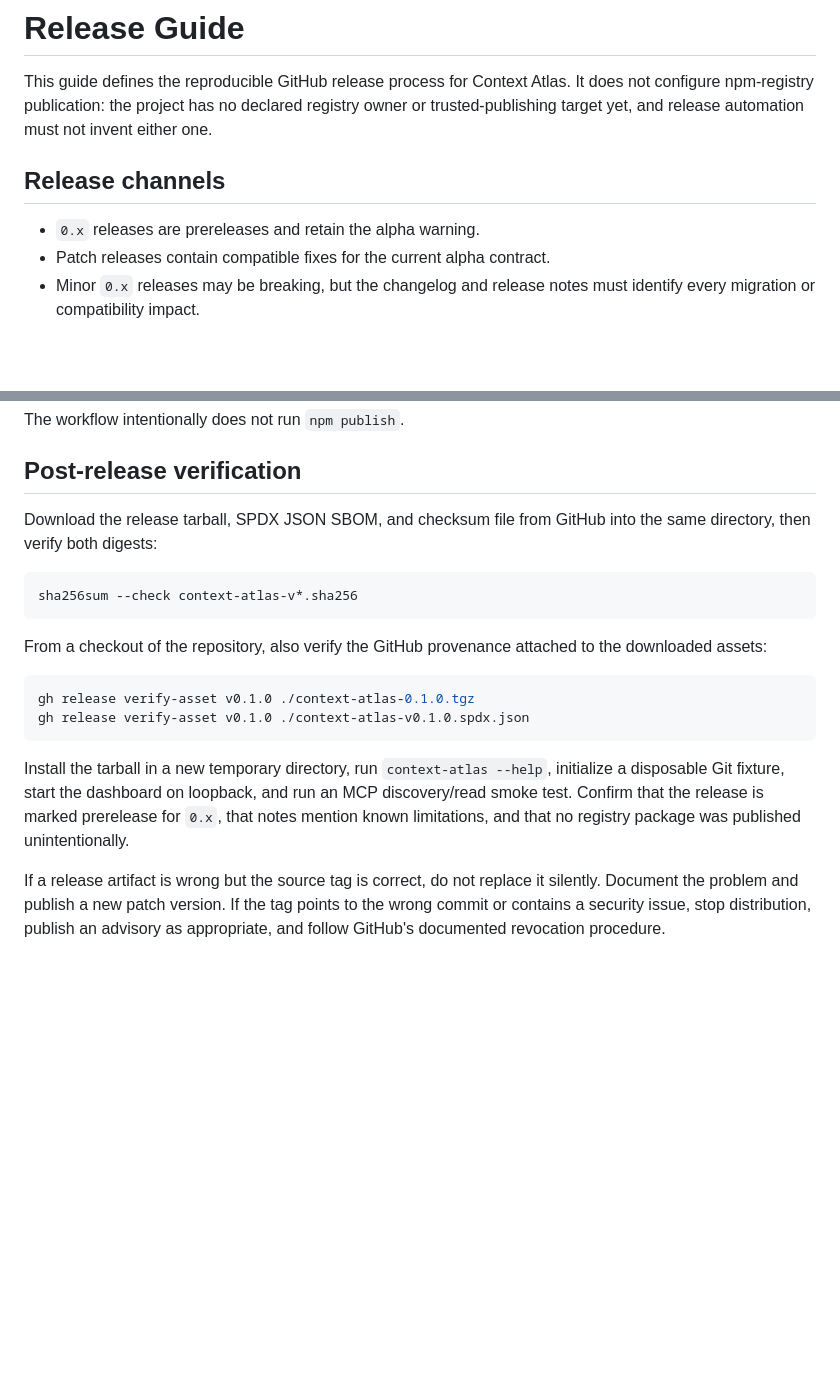
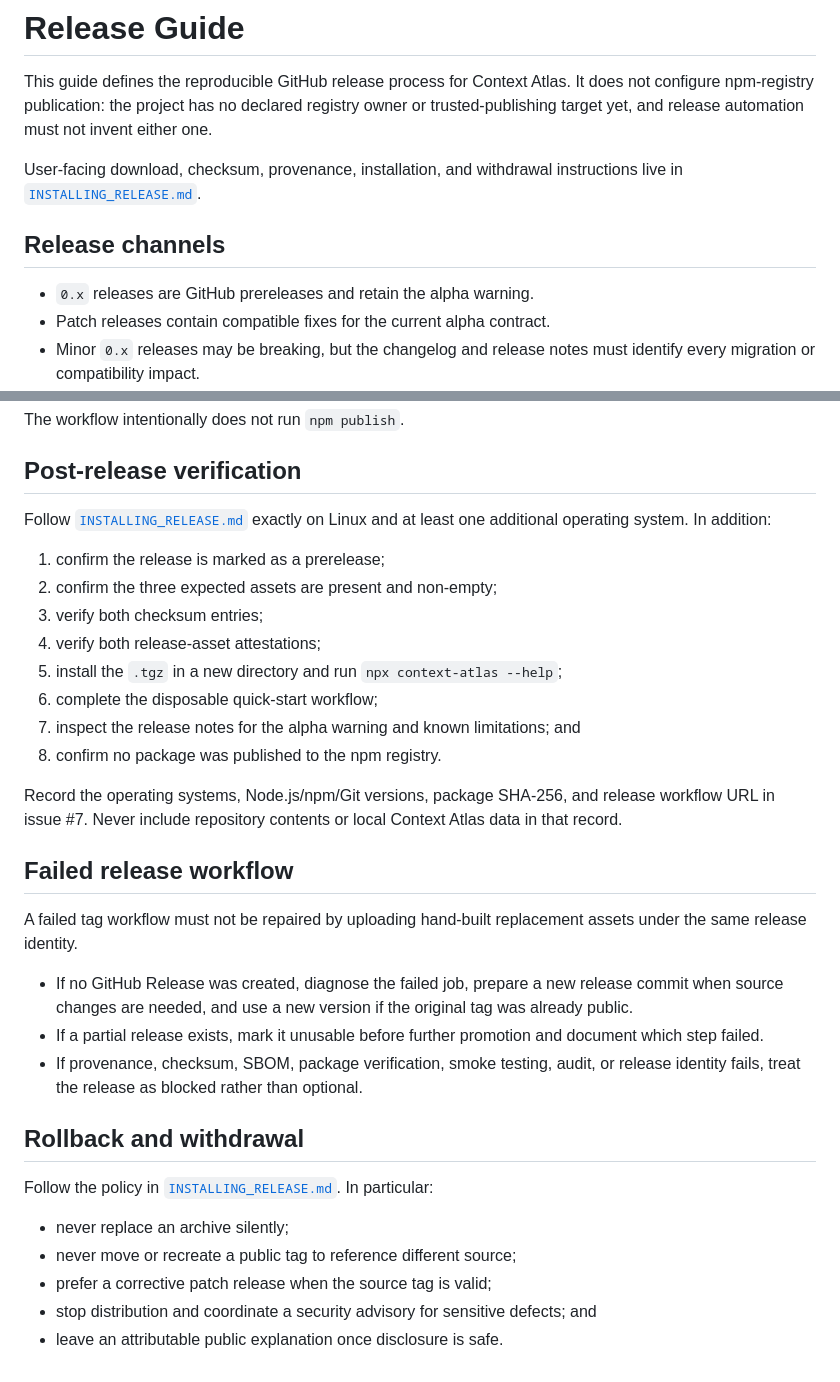
Before and after one commit to moelomda/context-atlas, a Markdown page: docs/RELEASING.md, 2 parts joined by grey strips. Rendered like a GitHub page; blank space fills up the shorter version.

````diff
--- a/docs/RELEASING.md
+++ b/docs/RELEASING.md
@@ -5,9 +5,12 @@ It does not configure npm-registry publication: the project has no declared
 registry owner or trusted-publishing target yet, and release automation must not
 invent either one.
 
+User-facing download, checksum, provenance, installation, and withdrawal
+instructions live in [`INSTALLING_RELEASE.md`](INSTALLING_RELEASE.md).
+
 ## Release channels
 
-- `0.x` releases are prereleases and retain the alpha warning.
+- `0.x` releases are GitHub prereleases and retain the alpha warning.
 - Patch releases contain compatible fixes for the current alpha contract.
 - Minor `0.x` releases may be breaking, but the changelog and release notes must
   identify every migration or compatibility impact.
@@ -101,28 +127,43 @@ The workflow intentionally does not run `npm publish`.
 
 ## Post-release verification
 
-Download the release tarball, SPDX JSON SBOM, and checksum file from GitHub into
-the same directory, then verify both digests:
+Follow [`INSTALLING_RELEASE.md`](INSTALLING_RELEASE.md) exactly on Linux and at
+least one additional operating system. In addition:
 
-```sh
-sha256sum --check context-atlas-v*.sha256
-```
+1. confirm the release is marked as a prerelease;
+2. confirm the three expected assets are present and non-empty;
+3. verify both checksum entries;
+4. verify both release-asset attestations;
+5. install the `.tgz` in a new directory and run `npx context-atlas --help`;
+6. complete the disposable quick-start workflow;
+7. inspect the release notes for the alpha warning and known limitations; and
+8. confirm no package was published to the npm registry.
 
-From a checkout of the repository, also verify the GitHub provenance attached
-to the downloaded assets:
+Record the operating systems, Node.js/npm/Git versions, package SHA-256, and
+release workflow URL in issue #7. Never include repository contents or local
+Context Atlas data in that record.
 
-```sh
-gh release verify-asset v0.1.0 ./context-atlas-0.1.0.tgz
-gh release verify-asset v0.1.0 ./context-atlas-v0.1.0.spdx.json
-```
+## Failed release workflow
 
-Install the tarball in a new temporary directory, run
-`context-atlas --help`, initialize a disposable Git fixture, start the dashboard
-on loopback, and run an MCP discovery/read smoke test. Confirm that the release
-is marked prerelease for `0.x`, that notes mention known limitations, and that
-no registry package was published unintentionally.
+A failed tag workflow must not be repaired by uploading hand-built replacement
+assets under the same release identity.
 
-If a release artifact is wrong but the source tag is correct, do not replace it
-silently. Document the problem and publish a new patch version. If the tag points
-to the wrong commit or contains a security issue, stop distribution, publish an
-advisory as appropriate, and follow GitHub's documented revocation procedure.
+- If no GitHub Release was created, diagnose the failed job, prepare a new
+  release commit when source changes are needed, and use a new version if the
+  original tag was already public.
+- If a partial release exists, mark it unusable before further promotion and
+  document which step failed.
+- If provenance, checksum, SBOM, package verification, smoke testing, audit, or
+  release identity fails, treat the release as blocked rather than optional.
+
+## Rollback and withdrawal
+
+Follow the policy in [`INSTALLING_RELEASE.md`](INSTALLING_RELEASE.md#rollback-and-withdrawal-policy).
+In particular:
+
+- never replace an archive silently;
+- never move or recreate a public tag to reference different source;
+- prefer a corrective patch release when the source tag is valid;
+- stop distribution and coordinate a security advisory for sensitive defects;
+  and
+- leave an attributable public explanation once disclosure is safe.
````
Also changed, not shown: other parts of docs/RELEASING.md (+48 -25 lines).
